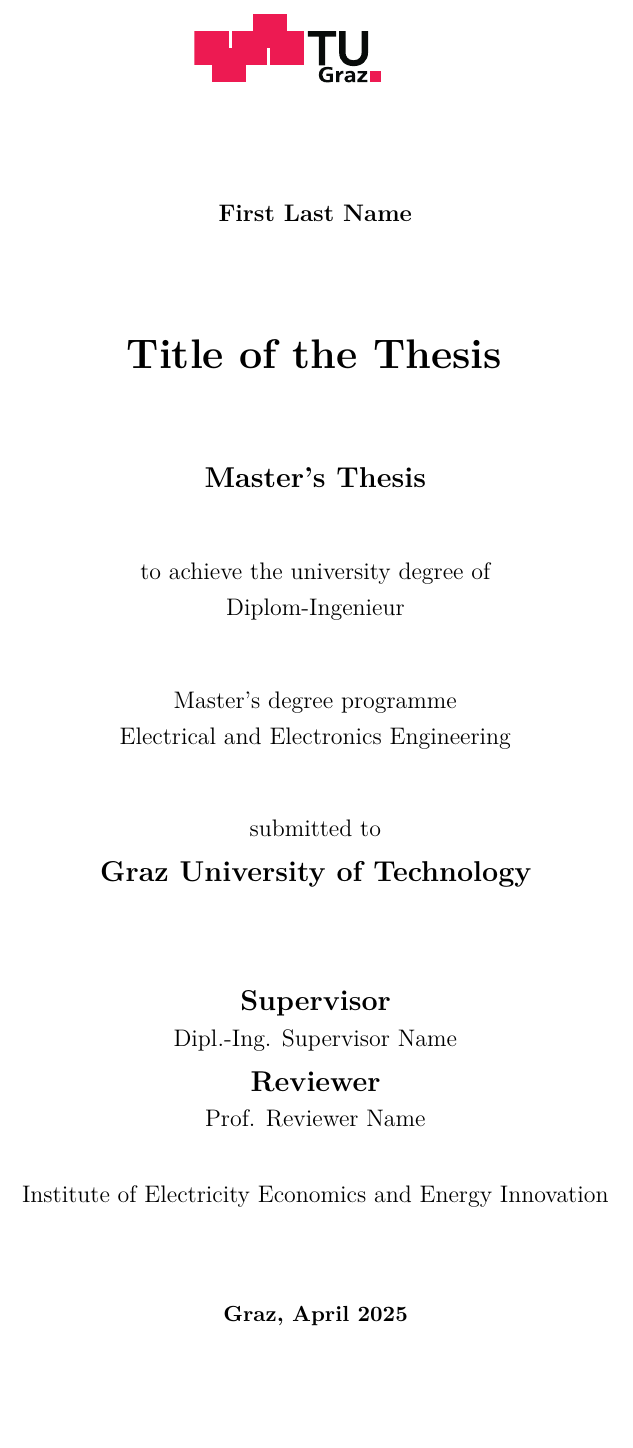
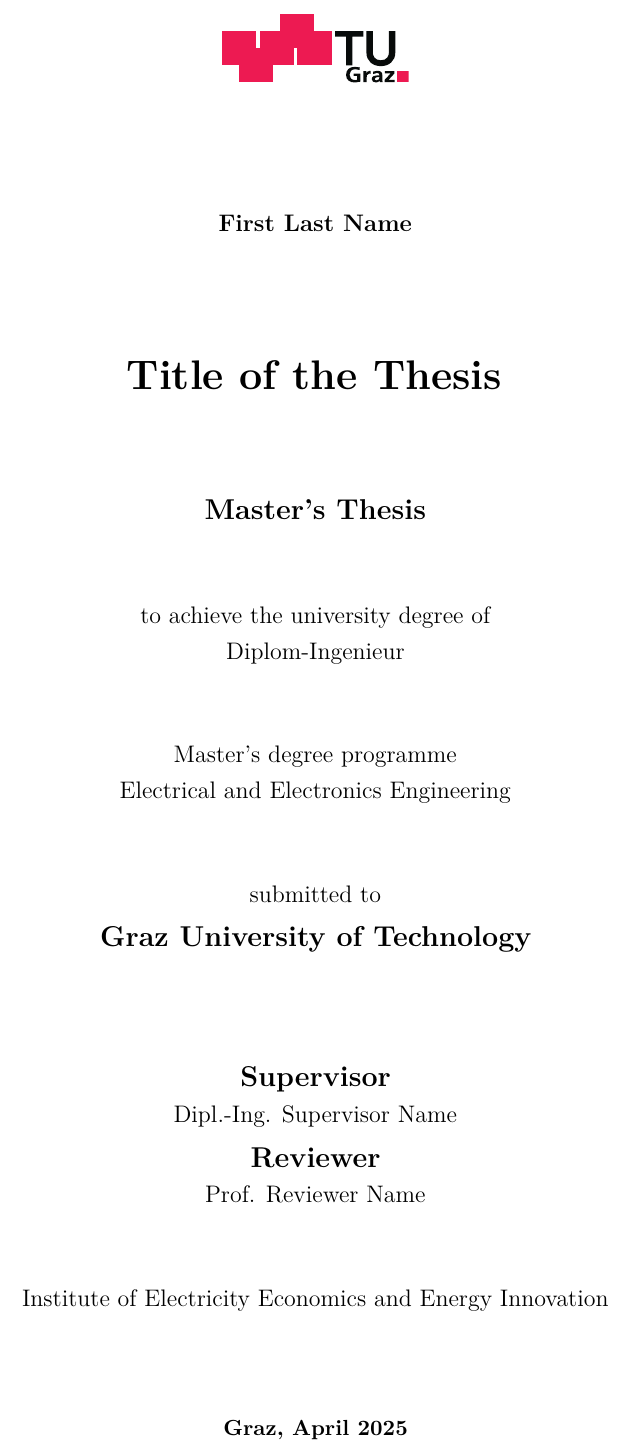
Before and after one commit to RobertGaugl/Template_IEE_Theses, a LaTeX document (main.tex, which reads chapters/A01_Title_page.tex): part of page 1 of 32, cut so that both start at the same text, the shorter picture padded with empty space. Compiled offline with pdfLaTeX.

Commit message:
Automatic layout of title page depending on title length

```diff
--- a/chapters/A01_Title_page.tex
+++ b/chapters/A01_Title_page.tex
@@ -47,8 +47,43 @@
     \newcommand{\submissiontext}{Graz, \submissionmonth~\submissionyear}
 }
 
+%===============================================================================
+% Calculate spaces between elements depending on length of title
+\newdimen\height
+\newdimen\spaceonedim
+\newdimen\spacetwodim
+\newdimen\tempdimen
+\newdimen\tempdimentwo
+\newcount\scalefactor
+
+\setbox0=\vbox{\LARGE\textbf{\thesistitle}}
+\height=\ht0 \advance\height by \dp0
+
+% Step 1: \tempdimen = \height - 14.5949pt
+\tempdimen=\height
+\advance\tempdimen by -14.5949pt
+
+% Step 2: scale \tempdimen by (192pt / 362pt) = approx 0.530387
+% Since TeX can’t do floating point math, we use fixed-point integer math
+
+% Let's use: (192000 / 362000), multiplying and then dividing
+\tempdimen=\dimexpr \tempdimen * 192 / 362\relax
+\tempdimentwo=\dimexpr \tempdimen * 170 / 362\relax
+
+% Step 3: divide by 4
+\tempdimen=\dimexpr \tempdimen / 3\relax
+\tempdimentwo=\dimexpr \tempdimen / 4\relax
+
+% Step 4: add 48pt
+\spaceonedim=\dimexpr 48pt - \tempdimen\relax
+\spacetwodim=\dimexpr 34pt - \tempdimentwo\relax
+
+\newcommand{\spaceone}{\the\spaceonedim}
+\newcommand{\spacetwo}{\the\spacetwodim}
+
+%===============================================================================
+
 \vspace*{-1.5cm}
 \begin{center}
-    \hspace*{-1.1cm}
     \includegraphics[width=3.3cm]{figures/TU_Graz_Logo.pdf}
 
@@ -56,3 +91,5 @@
 
     {\normalsize \textbf{\thesisauthor\\}}
 
+    \vspace*{\spaceone}
+    \LARGE\textbf{\thesistitle}
```
Also changed, not shown: README.md, chapters/A01_Title_page.tex (18 more changed lines).
